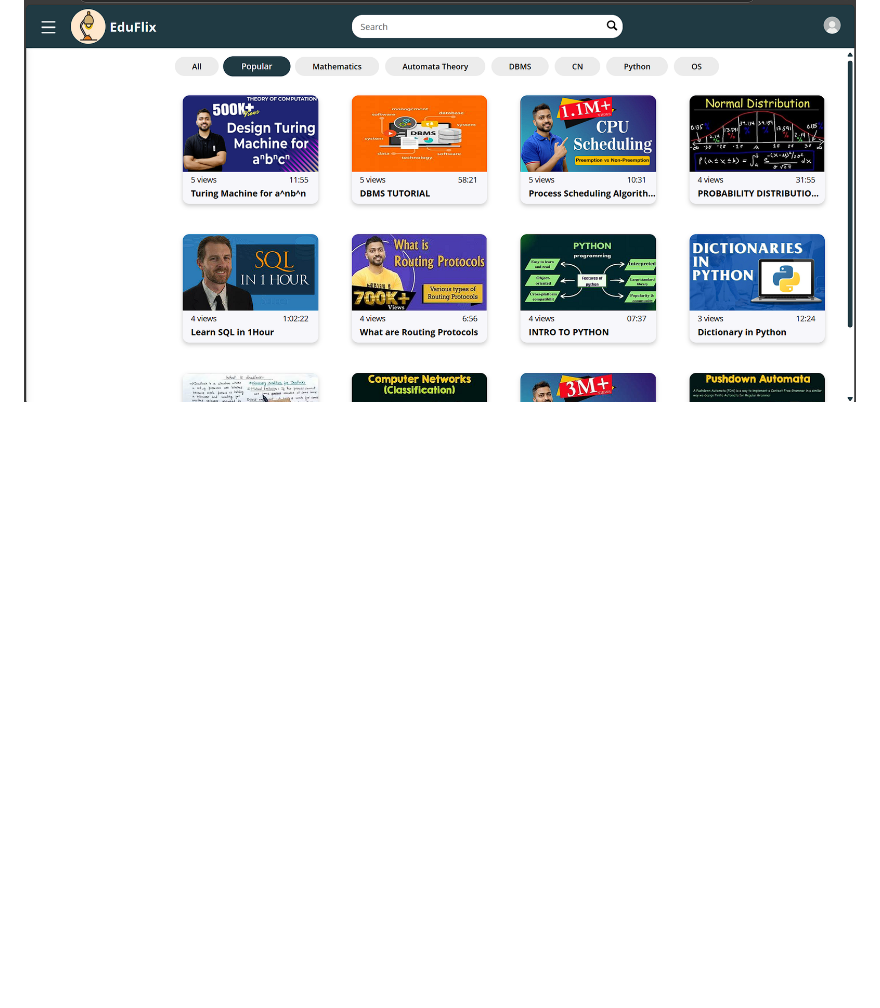
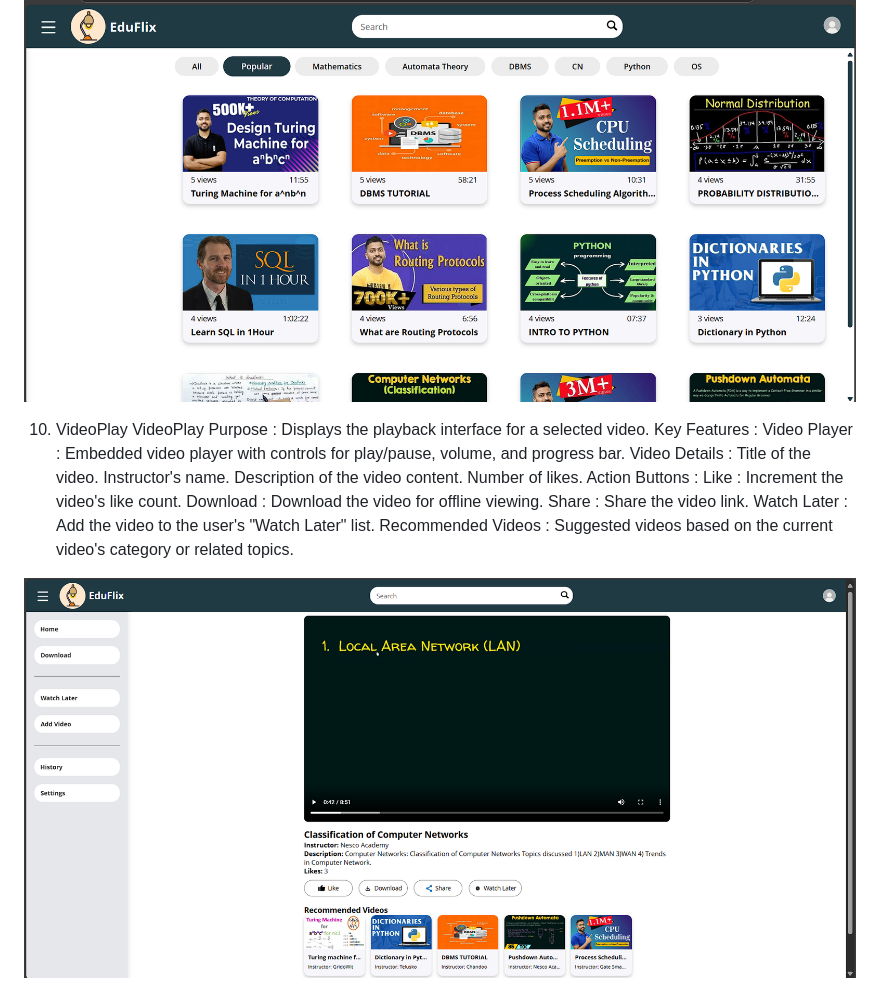
Before and after one commit to sohamcoder-2/EDUFLIX, a Markdown page: README.md, the part around the change. GitHub-like rendering; blank space fills up the shorter version.

```diff
--- a/README.md
+++ b/README.md
@@ -119,3 +119,24 @@ Search Bar :
 Allows users to search for specific videos.
 
 ![image alt](https://github.com/sohamcoder-2/EDUFLIX/blob/main/IMG/Screenshot%202025-04-19%20001049.png?raw=true)
+
+10. VideoPlay
+VideoPlay
+Purpose : Displays the playback interface for a selected video.
+Key Features :
+Video Player :
+Embedded video player with controls for play/pause, volume, and progress bar.
+Video Details :
+Title of the video.
+Instructor's name.
+Description of the video content.
+Number of likes.
+Action Buttons :
+Like : Increment the video's like count.
+Download : Download the video for offline viewing.
+Share : Share the video link.
+Watch Later : Add the video to the user's "Watch Later" list.
+Recommended Videos :
+Suggested videos based on the current video's category or related topics.
+
+![image alt](https://github.com/sohamcoder-2/EDUFLIX/blob/main/IMG/Screenshot%202025-04-19%20001134.png?raw=true)
```
